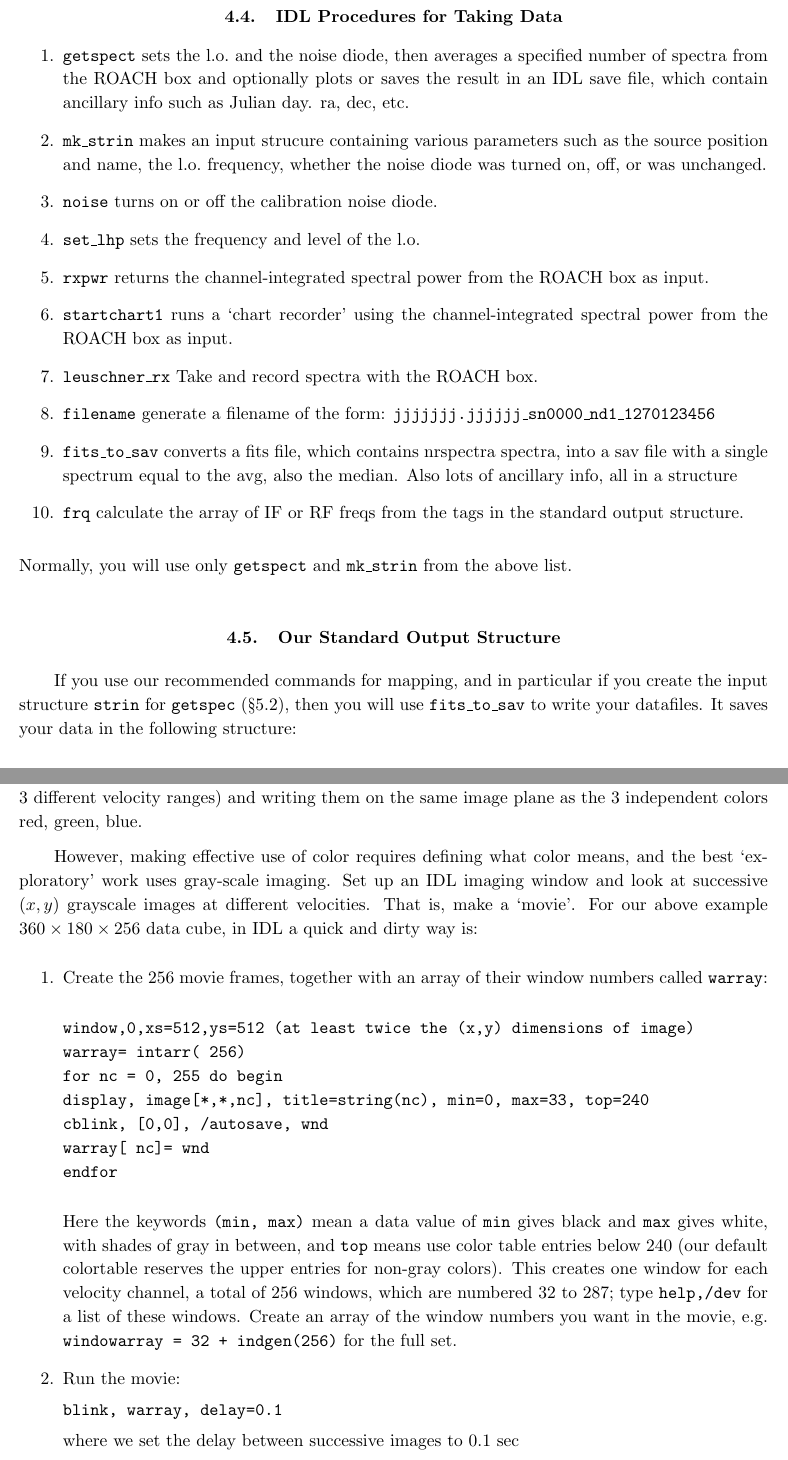
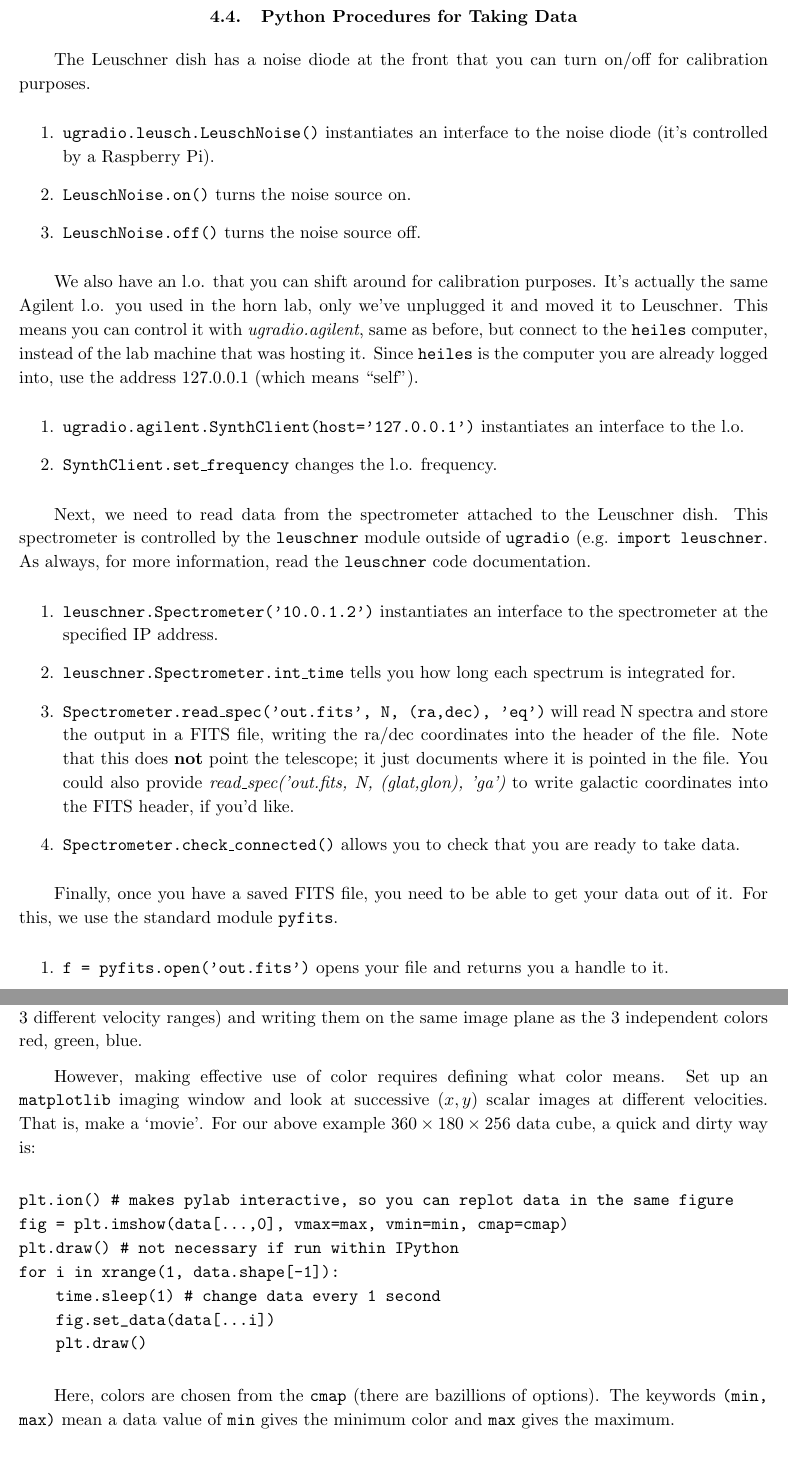
Before and after one commit to AaronParsons/ugradio, a LaTeX paper (lab_dish/HI1.tex): two parts of pages 6 and 17 of 17 before the commit and two parts of pages 6 and 16 of 16 after it, joined at a grey line, cut so that both start at the same text. Compiled offline with pdfLaTeX.

Commit message:
Added update to lab_dish/HI1.tex

```diff
--- a/lab_dish/HI1.tex
+++ b/lab_dish/HI1.tex
@@ -183,34 +188,45 @@ above list.
 
-\subsection{IDL Procedures for Taking Data}
+If you find you need the coordinates of the Leuschner Educational Observatory, they are stored in
+{\tt ugradio.leo}.
+
+\subsection{Python Procedures for Taking Data}
+
+The Leuschner dish has a noise diode at the front that you can turn on/off for
+calibration purposes.
 \begin{enumerate}
-\item {\tt getspect} sets the l.o.\ and the noise diode, then averages a
-  specified number of spectra from the ROACH box and optionally plots or
-  saves the result in an IDL save file, which contain ancillary info
-  such as Julian day. ra, dec, etc.
-\item {\tt mk\_strin} makes an input strucure containing various
-  parameters such as the source position and name, the l.o.\ frequency,
-  whether the noise diode was turned on, off, or was unchanged.
-\item {\tt noise} turns on or off the calibration noise diode.
-\item {\tt set\_lhp} sets the frequency and level of the l.o.
-\item {\tt rxpwr} returns the channel-integrated spectral power from the
-  ROACH box as input.
-\item {\tt startchart1} runs a `chart recorder' using the
-  channel-integrated spectral power from the ROACH box as input.
-\item {\tt leuschner\_rx} Take and record spectra with the ROACH box.
-\item {\tt filename} generate a filename of the form:
-  {\tt jjjjjjj.jjjjjj\_sn0000\_nd1\_1270123456}
-\item {\tt fits\_to\_sav} converts a fits file, which contains nrspectra
-  spectra, into a sav file with a single spectrum equal to the avg,
-  also the median. Also lots of ancillary info, all in a structure
-\item {\tt frq} calculate the array of IF or RF freqs from the tags in
-  the standard output structure.
+\item {\tt ugradio.leusch.LeuschNoise()} instantiates an interface to the noise diode (it's controlled
+by a Raspberry Pi).
+\item {\tt LeuschNoise.on()} turns the noise source on.
+\item {\tt LeuschNoise.off()} turns the noise source off.
 \end{enumerate}
-Normally, you will use only {\tt getspect} and {\tt mk\_strin} from the
-  above list.
 
-\subsection{Our Standard Output Structure}
-If you use our recommended commands for mapping, and in particular if
-you create the input structure {\tt strin} for {\tt getspec} (\S
-\ref{mappingcommands}), then you will use {\tt fits\_to\_sav} to write
-your datafiles. It saves your data in the following structure:
-\begin{verbatim}
+We also have an l.o. that you can shift around for calibration purposes.  It's actually the same
+Agilent l.o. you used in the horn lab, only we've unplugged it and moved it to Leuschner.  This
+means you can control it with {\it ugradio.agilent}, same as before, but connect to the {\tt heiles}
+computer, instead of the lab machine that was hosting it.  Since {\tt heiles} is the computer you are
+already logged into, use the address 127.0.0.1 (which means ``self").
+\begin{enumerate}
+\item {\tt ugradio.agilent.SynthClient(host='127.0.0.1')} instantiates an interface to the l.o.
+\item {\tt SynthClient.set\_frequency} changes the l.o. frequency.
+\end{enumerate}
+
+Next, we need to read data from the spectrometer attached to the Leuschner dish.  This
+spectrometer is controlled by the {\tt leuschner} module outside of {\tt ugradio} (e.g.
+{\tt import leuschner}.  As always, for more information, read the {\tt leuschner} code documentation.
+\begin{enumerate}
+\item {\tt leuschner.Spectrometer('10.0.1.2')} instantiates an interface to the spectrometer
+at the specified IP address.
+\item {\tt leuschner.Spectrometer.int\_time} tells you how long each spectrum is integrated for.
+\item {\tt Spectrometer.read\_spec('out.fits', N, (ra,dec), 'eq')} will read N spectra and
+store the output in a FITS file, writing the ra/dec coordinates into the header of the file.  Note that
+this does {\bf not} point the telescope; it just documents where it is pointed in the file.  You
+could also provide {\it read\_spec('out.fits, N, (glat,glon), 'ga')} to write galactic coordinates
+into the FITS header, if you'd like.
+\item {\tt Spectrometer.check\_connected()} allows you to check that you are ready to take data.
+\end{enumerate}
+
+Finally, once you have a saved FITS file, you need to be able to get your data out of it.  For this,
+we use the standard module {\tt pyfits}.
+\begin{enumerate}
+\item {\tt f = pyfits.open('out.fits')} opens your file and returns you a handle to it.
+\item {\tt f[0].header} holds lots of metadata about your observation.  Your can {\tt print f[0].header},
@@ -789,39 +835,24 @@ intensity within 3 different velocity ranges) and writing them on the
 same image plane as the 3 independent colors red, green, blue.
 
 However, making effective use of color requires defining what color
-means, and the best `exploratory' work uses gray-scale imaging.  Set up
-an IDL imaging window and look at successive $(x,y)$ grayscale images at
+means.  Set up
+an {\tt matplotlib} imaging window and look at successive $(x,y)$ scalar images at
 different velocities. That is, make a `movie'. For our above example
-$360 \times 180 \times 256$ data cube, in IDL a quick and dirty way
-is: \begin{enumerate}
-
-\item Create the 256 movie frames, together with an array of their
-  window numbers called {\tt warray}:
+$360 \times 180 \times 256$ data cube, a quick and dirty way
+is:
 
 \begin{verbatim}
-window,0,xs=512,ys=512 (at least twice the (x,y) dimensions of image)
-warray= intarr( 256)
-for nc = 0, 255 do begin
-display, image[*,*,nc], title=string(nc), min=0, max=33, top=240
-cblink, [0,0], /autosave, wnd
-warray[ nc]= wnd
-endfor
+plt.ion() # makes pylab interactive, so you can replot data in the same figure
+fig = plt.imshow(data[...,0], vmax=max, vmin=min, cmap=cmap)
+plt.draw() # not necessary if run within IPython
+for i in xrange(1, data.shape[-1]):
+    time.sleep(1) # change data every 1 second
+    fig.set_data(data[...i])
+    plt.draw()
 \end{verbatim}
 
-\noindent Here the keywords {\tt (min, max)} mean a data value of {\tt
-  min} gives black and {\tt max} gives white, with shades of gray in
-between, and {\tt top} means use color table entries below 240 (our
-default colortable reserves the upper entries for non-gray colors).
-This creates one window for each velocity channel, a total of 256
-windows, which are numbered 32 to 287; type {\tt help,/dev} for a list of
-these windows. Create an array of the window numbers you want in the
-movie, e.g.\ {\tt windowarray = 32 + indgen(256)} for the full set.
-
-\item Run the movie:
-
-{\tt blink, warray, delay=0.1}
-
-\noindent where we set the delay between successive images to 0.1 sec
-\end{enumerate}
+Here, colors are chosen from the {\tt cmap} (there are bazillions of options).
+The keywords {\tt (min, max)} mean a data value of {\tt
+  min} gives the minimum color and {\tt max} gives the maximum.
 
 \end{document}
```
Also changed, not shown: lab_dish/HI1.pdf, lab_dish/HI1.tex (177 more changed lines).
